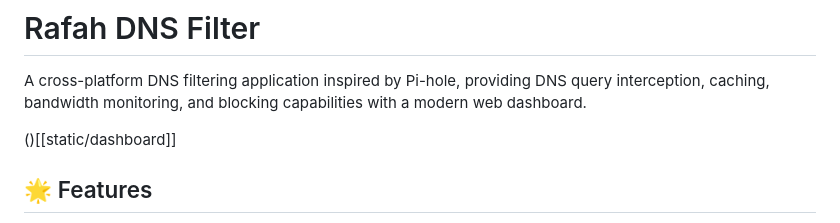
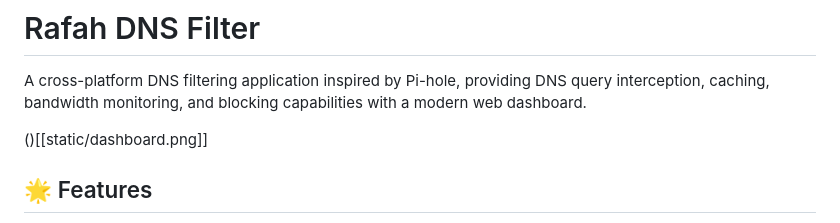
Before and after one commit to mahdymo/rafah-dns-filter, a Markdown page: README.md, the part around the change. Rendered like a GitHub page.

```diff
--- a/README.md
+++ b/README.md
@@ -2,7 +2,7 @@
 
 A cross-platform DNS filtering application inspired by Pi-hole, providing DNS query interception, caching, bandwidth monitoring, and blocking capabilities with a modern web dashboard.
 
-()[[static/dashboard]]
+()[[static/dashboard.png]]
 ## 🌟 Features
 
 - **DNS Query Filtering**: Intercepts and filters DNS queries with custom blocklists
```
